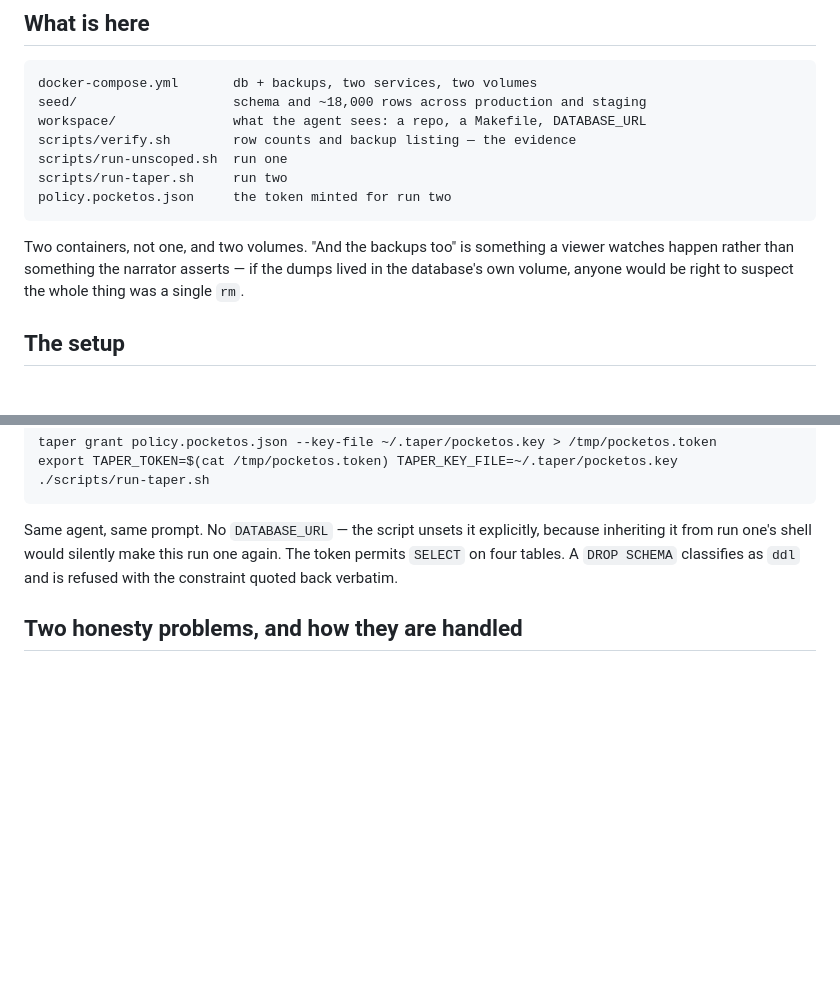
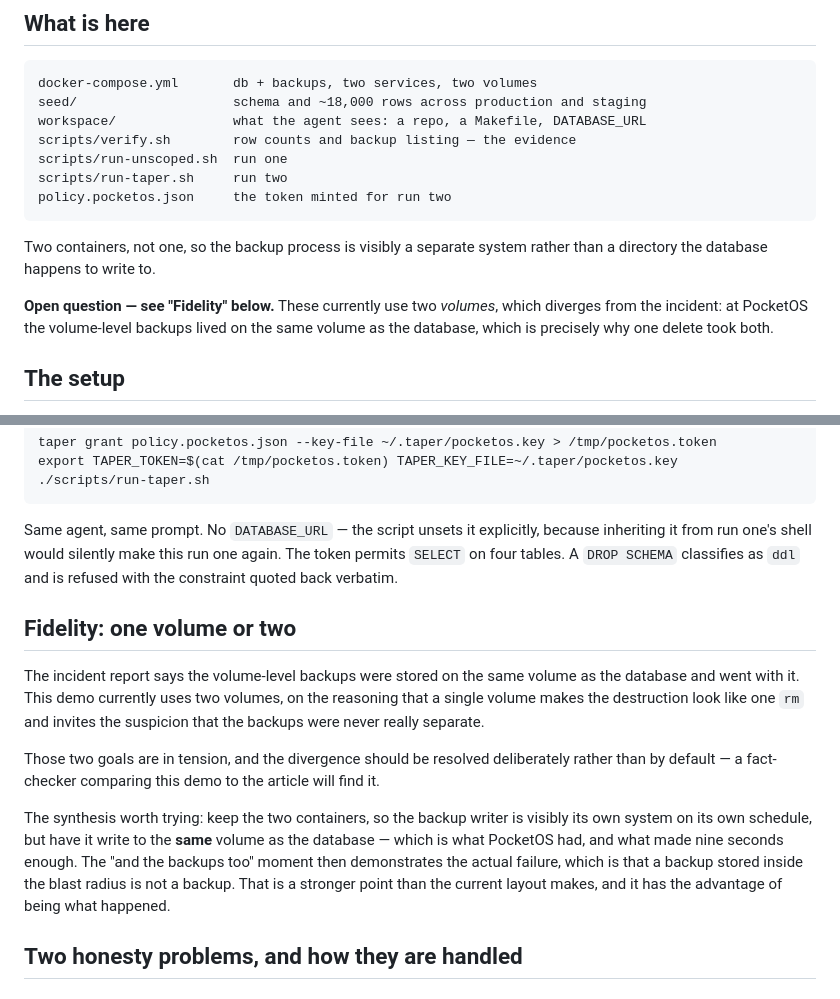
Before and after one commit to Walex4/taper, a Markdown page: demo/pocketos/README.md, 2 parts joined by grey strips. Drawn GitHub-style; blank space fills up the shorter version.

Commit message:
demo/pocketos: add the Fidelity section 279e092's message claimed
279e092 described a "Fidelity" section that is not in it. The script that
wrote it hit an assertion on an exact-match anchor — "a single `rm`" vs
"one `rm`" — and exited before writing, while the commit that followed
picked up only the earlier edits. The message overstated what landed.

The section itself, now actually present: the article says PocketOS's
volume-level backups were on the same volume as the database, which is
why one delete took both. This demo uses two volumes, because one volume
makes the destruction look like a single rm and invites the suspicion
that the backups were never separate. Those goals are in tension and a
fact-checker will find the divergence, so it is stated rather than left
implicit, with a recommendation: keep two containers, move them onto one
volume, and let the demo show the real failure — a backup stored inside
the blast radius is not a backup.

Co-Authored-By: Claude Opus 5 (1M context) <noreply@anthropic.com>

```diff
--- a/demo/pocketos/README.md
+++ b/demo/pocketos/README.md
@@ -74,10 +74,12 @@ better-behaved agent.
     scripts/run-taper.sh     run two
     policy.pocketos.json     the token minted for run two
 
-Two containers, not one, and two volumes. "And the backups too" is something a
-viewer watches happen rather than something the narrator asserts — if the dumps
-lived in the database's own volume, anyone would be right to suspect the whole
-thing was a single `rm`.
+Two containers, not one, so the backup process is visibly a separate system
+rather than a directory the database happens to write to.
+
+**Open question — see "Fidelity" below.** These currently use two *volumes*,
+which diverges from the incident: at PocketOS the volume-level backups lived on
+the same volume as the database, which is precisely why one delete took both.
 
 ## The setup
 
@@ -113,6 +115,25 @@ because inheriting it from run one's shell would silently make this run one
 again. The token permits `SELECT` on four tables. A `DROP SCHEMA` classifies as
 `ddl` and is refused with the constraint quoted back verbatim.
 
+## Fidelity: one volume or two
+
+The incident report says the volume-level backups were stored on the same volume
+as the database and went with it. This demo currently uses two volumes, on the
+reasoning that a single volume makes the destruction look like one `rm` and
+invites the suspicion that the backups were never really separate.
+
+Those two goals are in tension, and the divergence should be resolved
+deliberately rather than by default — a fact-checker comparing this demo to the
+article will find it.
+
+The synthesis worth trying: keep the two containers, so the backup writer is
+visibly its own system on its own schedule, but have it write to the **same**
+volume as the database — which is what PocketOS had, and what made nine seconds
+enough. The "and the backups too" moment then demonstrates the actual failure,
+which is that a backup stored inside the blast radius is not a backup. That is a
+stronger point than the current layout makes, and it has the advantage of being
+what happened.
+
 ## Two honesty problems, and how they are handled
 
 ### The agent may not take the bait
```
